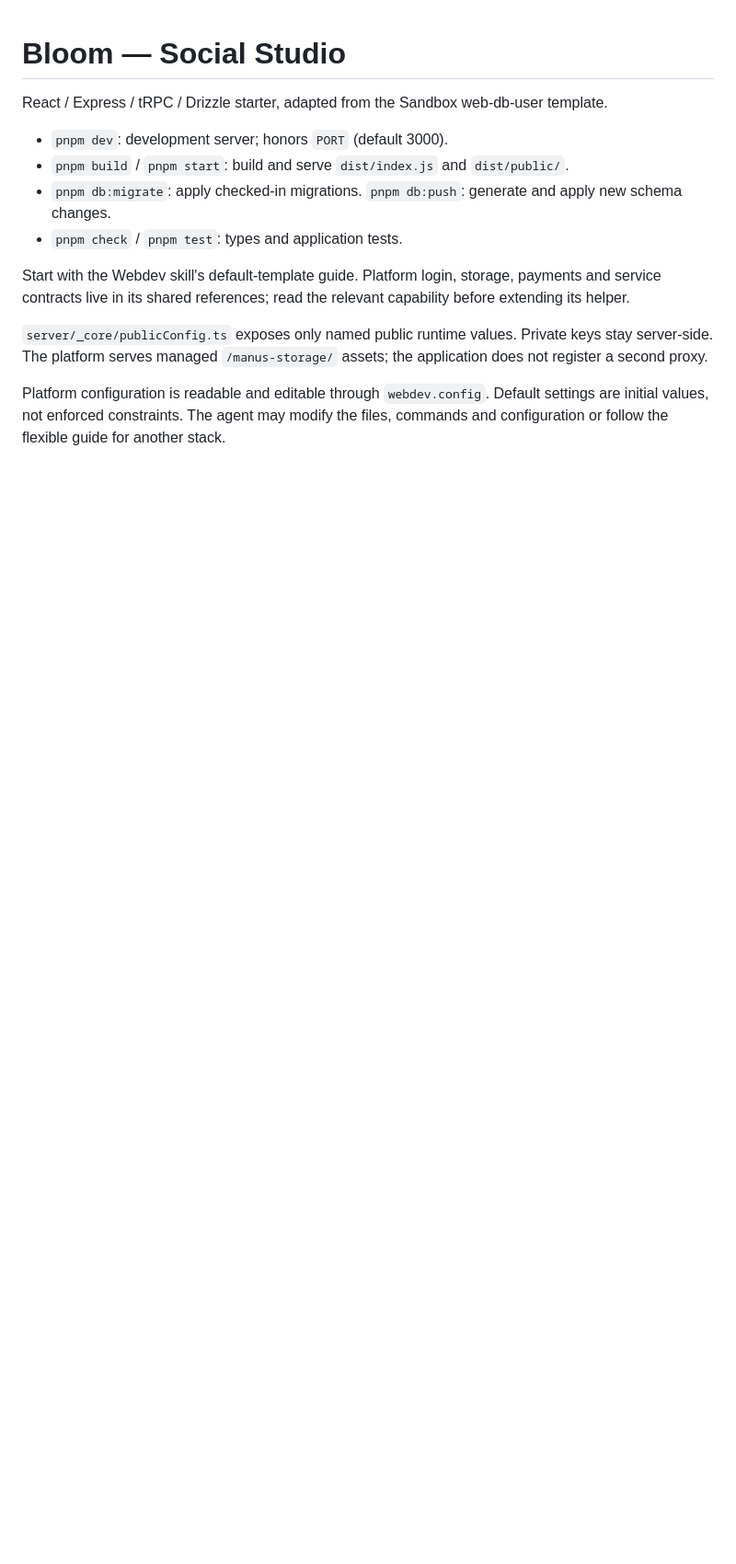
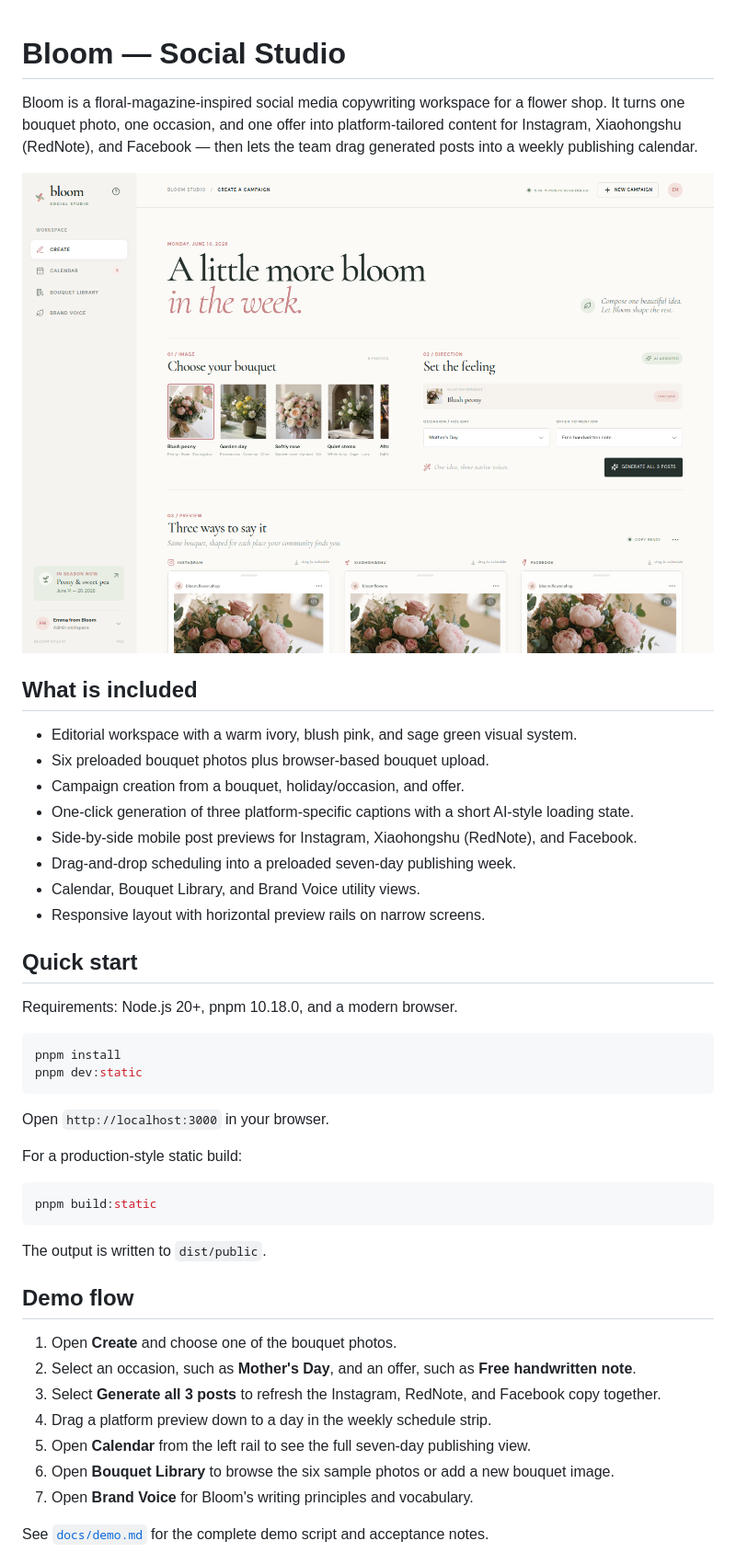
Before and after one commit to Anahita19/bloom-social-studio, a Markdown page: README.md, the part around one of its changes. Shown at 92% size. GitHub-like rendering; pictures changed too: docs/assets/bloom-create-demo.png (added); blank space fills up the shorter version.

Commit message:
Document Bloom and add demo assets

````diff
--- a/README.md
+++ b/README.md
@@ -1,14 +1,48 @@
 # Bloom — Social Studio
 
-React / Express / tRPC / Drizzle starter, adapted from the Sandbox web-db-user template.
+Bloom is a floral-magazine-inspired social media copywriting workspace for a flower shop. It turns one bouquet photo, one occasion, and one offer into platform-tailored content for Instagram, Xiaohongshu (RedNote), and Facebook — then lets the team drag generated posts into a weekly publishing calendar.
 
-- `pnpm dev`: development server; honors `PORT` (default 3000).
-- `pnpm build` / `pnpm start`: build and serve `dist/index.js` and `dist/public/`.
-- `pnpm db:migrate`: apply checked-in migrations. `pnpm db:push`: generate and apply new schema changes.
-- `pnpm check` / `pnpm test`: types and application tests.
+![Bloom Social Studio create workspace](docs/assets/bloom-create-demo.png)
 
-Start with the Webdev skill's default-template guide. Platform login, storage, payments and service contracts live in its shared references; read the relevant capability before extending its helper.
+## What is included
 
-`server/_core/publicConfig.ts` exposes only named public runtime values. Private keys stay server-side. The platform serves managed `/manus-storage/` assets; the application does not register a second proxy.
+- Editorial workspace with a warm ivory, blush pink, and sage green visual system.
+- Six preloaded bouquet photos plus browser-based bouquet upload.
+- Campaign creation from a bouquet, holiday/occasion, and offer.
+- One-click generation of three platform-specific captions with a short AI-style loading state.
+- Side-by-side mobile post previews for Instagram, Xiaohongshu (RedNote), and Facebook.
+- Drag-and-drop scheduling into a preloaded seven-day publishing week.
+- Calendar, Bouquet Library, and Brand Voice utility views.
+- Responsive layout with horizontal preview rails on narrow screens.
 
-Platform configuration is readable and editable through `webdev.config`. Default settings are initial values, not enforced constraints. The agent may modify the files, commands and configuration or follow the flexible guide for another stack.
+## Quick start
+
+Requirements: Node.js 20+, pnpm 10.18.0, and a modern browser.
+
+```bash
+pnpm install
+pnpm dev:static
+```
+
+Open `http://localhost:3000` in your browser.
+
+For a production-style static build:
+
+```bash
+pnpm build:static
+```
+
+The output is written to `dist/public`.
+
+## Demo flow
+
+1. Open **Create** and choose one of the bouquet photos.
+2. Select an occasion, such as **Mother's Day**, and an offer, such as **Free handwritten note**.
+3. Select **Generate all 3 posts** to refresh the Instagram, RedNote, and Facebook copy together.
+4. Drag a platform preview down to a day in the weekly schedule strip.
+5. Open **Calendar** from the left rail to see the full seven-day publishing view.
+6. Open **Bouquet Library** to browse the six sample photos or add a new bouquet image.
+7. Open **Brand Voice** for Bloom's writing principles and vocabulary.
+
+See [`docs/demo.md`](docs/demo.md) for the complete demo script and acceptance notes.
+
````
Also changed, not shown: other parts of README.md (+35 -0 lines), README.fa.md (added, +14 -0 lines), docs/architecture.md (added, +53 -0 lines), docs/demo.md (added, +43 -0 lines).
